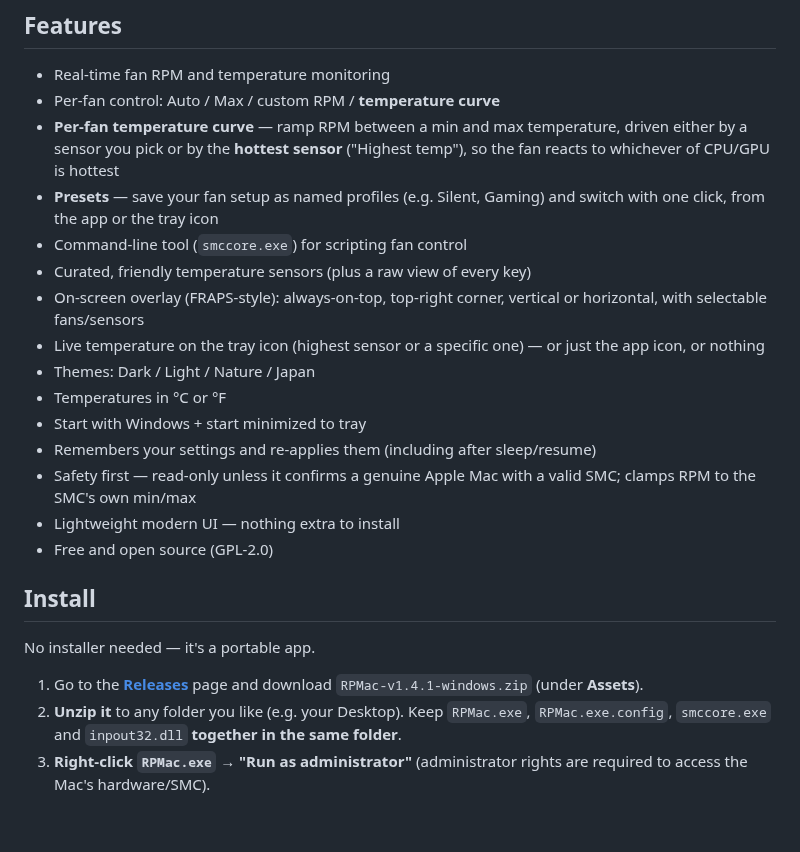
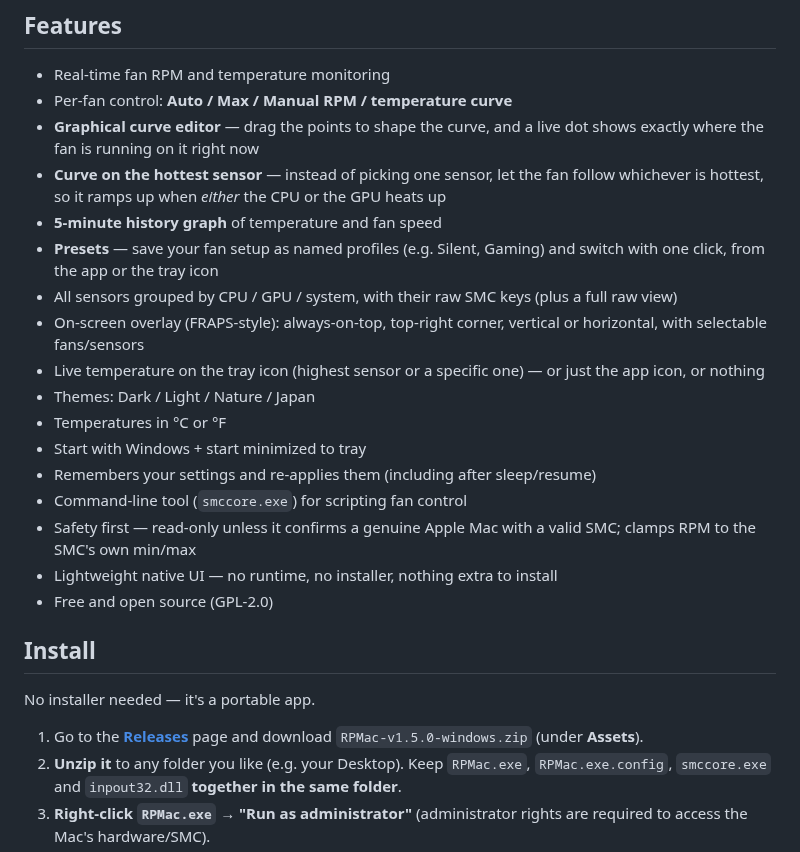
Before and after one commit to golirt1/RPMAC, a Markdown page: README.md, the part around one of its changes. Drawn GitHub-style; blank space fills up the shorter version.

```diff
--- a/README.md
+++ b/README.md
@@ -38,25 +50,27 @@ Designed as a lightweight, modern alternative to paid tools, RPMac includes **ha
 
 ## Features
 - Real-time fan RPM and temperature monitoring
-- Per-fan control: Auto / Max / custom RPM / **temperature curve**
-- **Per-fan temperature curve** — ramp RPM between a min and max temperature, driven either by a sensor you pick or by the **hottest sensor** ("Highest temp"), so the fan reacts to whichever of CPU/GPU is hottest
+- Per-fan control: **Auto / Max / Manual RPM / temperature curve**
+- **Graphical curve editor** — drag the points to shape the curve, and a live dot shows exactly where the fan is running on it right now
+- **Curve on the hottest sensor** — instead of picking one sensor, let the fan follow whichever is hottest, so it ramps up when *either* the CPU or the GPU heats up
+- **5-minute history graph** of temperature and fan speed
 - **Presets** — save your fan setup as named profiles (e.g. Silent, Gaming) and switch with one click, from the app or the tray icon
-- Command-line tool (`smccore.exe`) for scripting fan control
-- Curated, friendly temperature sensors (plus a raw view of every key)
+- All sensors grouped by CPU / GPU / system, with their raw SMC keys (plus a full raw view)
 - On-screen overlay (FRAPS-style): always-on-top, top-right corner, vertical or horizontal, with selectable fans/sensors
 - Live temperature on the tray icon (highest sensor or a specific one) — or just the app icon, or nothing
 - Themes: Dark / Light / Nature / Japan
 - Temperatures in °C or °F
 - Start with Windows + start minimized to tray
 - Remembers your settings and re-applies them (including after sleep/resume)
+- Command-line tool (`smccore.exe`) for scripting fan control
 - Safety first — read-only unless it confirms a genuine Apple Mac with a valid SMC; clamps RPM to the SMC's own min/max
-- Lightweight modern UI — nothing extra to install
+- Lightweight native UI — no runtime, no installer, nothing extra to install
 - Free and open source (GPL-2.0)
 
 ## Install
 No installer needed — it's a portable app.
 
-1. Go to the [**Releases**](https://github.com/golirt1/RPMAC/releases/latest) page and download `RPMac-v1.4.1-windows.zip` (under **Assets**).
+1. Go to the [**Releases**](https://github.com/golirt1/RPMAC/releases/latest) page and download `RPMac-v1.5.0-windows.zip` (under **Assets**).
 2. **Unzip it** to any folder you like (e.g. your Desktop). Keep `RPMac.exe`, `RPMac.exe.config`, `smccore.exe` and `inpout32.dll` **together in the same folder**.
 3. **Right-click `RPMac.exe` → "Run as administrator"** (administrator rights are required to access the Mac's hardware/SMC).
 4. Set each fan to **Auto / Max / a custom RPM**. Temperatures update live.
```
Also changed, not shown: other parts of README.md (+16 -4 lines), RELEASE_NOTES.md (+19 -0 lines), docs/screenshots/light.png (added), docs/screenshots/main.png, docs/screenshots/sensors.png (added), docs/screenshots/settings.png, resources/RPMac.png (added), 5 other files.
